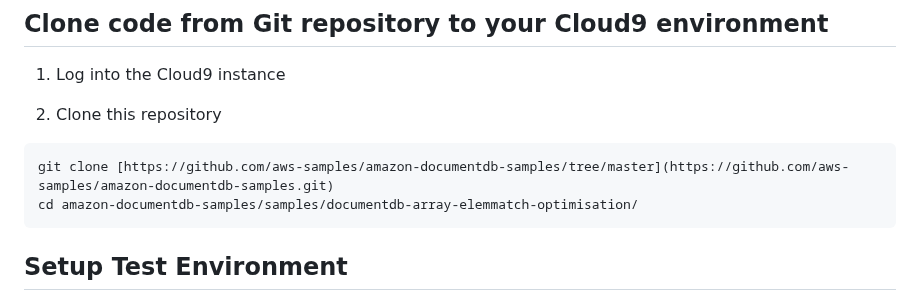
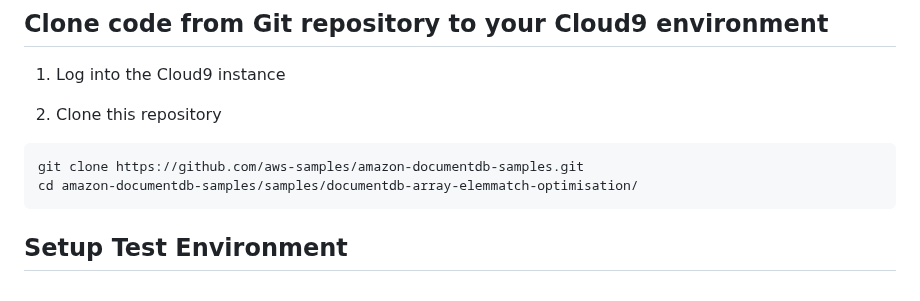
Before and after one commit to aws-samples/amazon-documentdb-samples, a Markdown page: samples/documentdb-array-elemmatch-optimization/README.md, the part around the change. Drawn GitHub-style.

````diff
--- a/samples/documentdb-array-elemmatch-optimization/README.md
+++ b/samples/documentdb-array-elemmatch-optimization/README.md
@@ -63,7 +63,7 @@ __Prerequisites__
 2. Clone this repository
 
 ```bash
-git clone [https://github.com/aws-samples/amazon-documentdb-samples/tree/master](https://github.com/aws-samples/amazon-documentdb-samples.git)
+git clone https://github.com/aws-samples/amazon-documentdb-samples.git
 cd amazon-documentdb-samples/samples/documentdb-array-elemmatch-optimisation/
 ```
 ## Setup Test Environment
````
